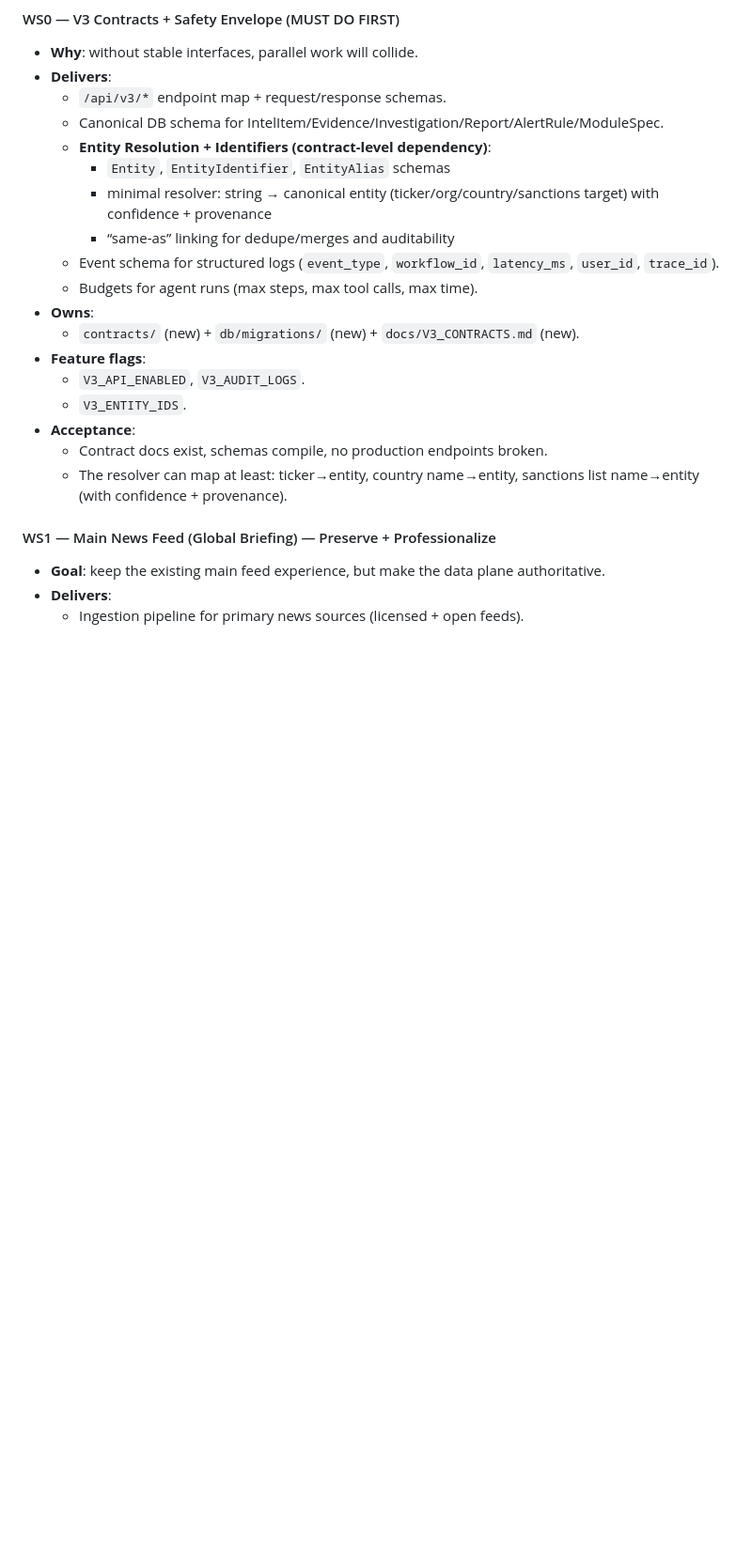
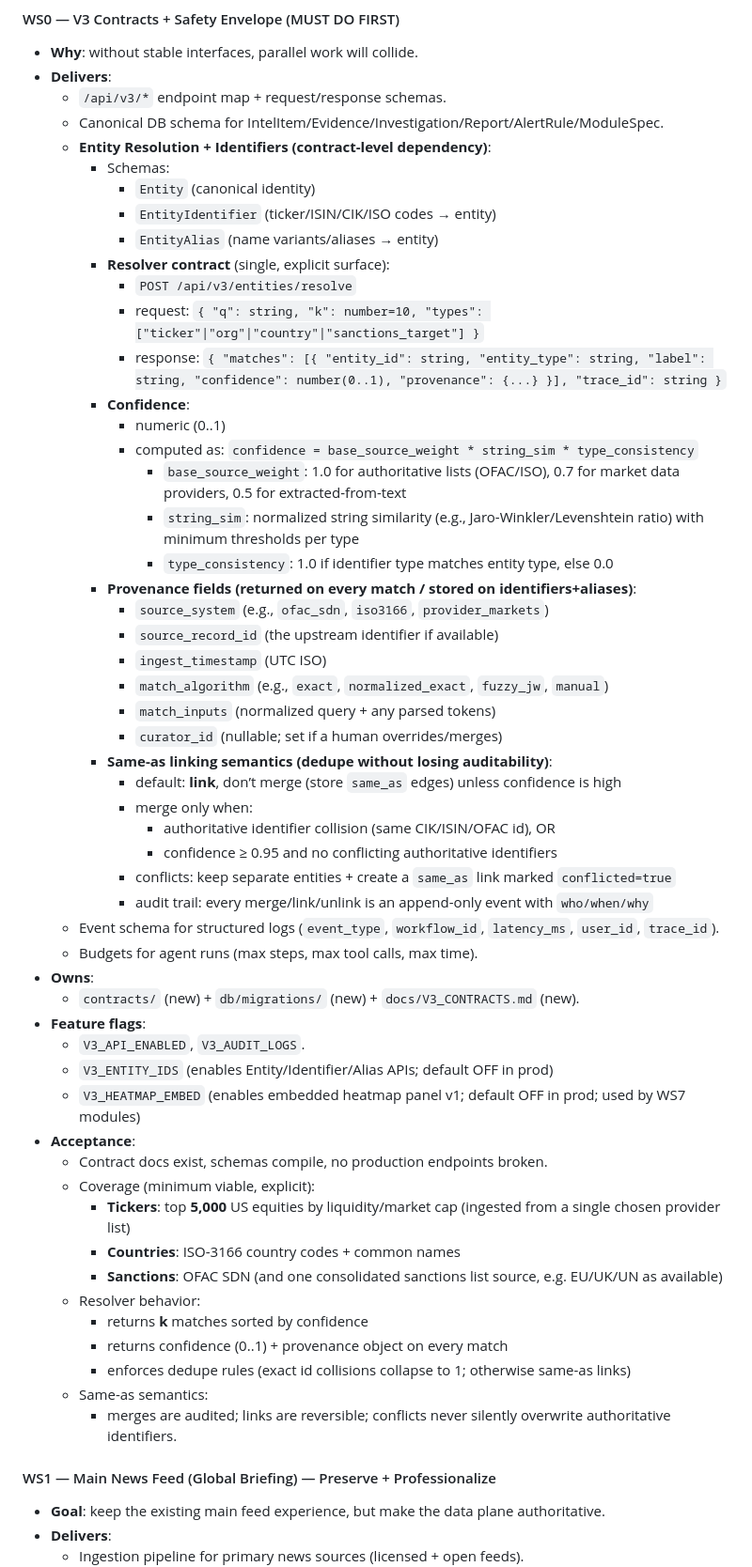
Before and after one commit to hellogreencow/WatchfulEye-V2, a Markdown page: WATCHFULEYE_V3_MASTER_PLAN.md, the part around one of its changes. Shown at 94% size. GitHub-like rendering; blank space fills up the shorter version.

Commit message:
docs(v3): tighten WS0 entity resolver acceptance + define V3_HEATMAP_EMBED

```diff
--- a/WATCHFULEYE_V3_MASTER_PLAN.md
+++ b/WATCHFULEYE_V3_MASTER_PLAN.md
@@ -172,19 +173,54 @@ Each workstream below is designed to be **independently implemented** with minim
   - `/api/v3/*` endpoint map + request/response schemas.
   - Canonical DB schema for IntelItem/Evidence/Investigation/Report/AlertRule/ModuleSpec.
   - **Entity Resolution + Identifiers (contract-level dependency)**:
-    - `Entity`, `EntityIdentifier`, `EntityAlias` schemas
-    - minimal resolver: string → canonical entity (ticker/org/country/sanctions target) with confidence + provenance
-    - “same-as” linking for dedupe/merges and auditability
+    - Schemas:
+      - `Entity` (canonical identity)
+      - `EntityIdentifier` (ticker/ISIN/CIK/ISO codes → entity)
+      - `EntityAlias` (name variants/aliases → entity)
+    - **Resolver contract** (single, explicit surface):
+      - `POST /api/v3/entities/resolve`
+      - request: `{ "q": string, "k": number=10, "types": ["ticker"|"org"|"country"|"sanctions_target"] }`
+      - response: `{ "matches": [{ "entity_id": string, "entity_type": string, "label": string, "confidence": number(0..1), "provenance": {...} }], "trace_id": string }`
+    - **Confidence**:
+      - numeric \(0..1\)
+      - computed as: `confidence = base_source_weight * string_sim * type_consistency`
+        - `base_source_weight`: 1.0 for authoritative lists (OFAC/ISO), 0.7 for market data providers, 0.5 for extracted-from-text
+        - `string_sim`: normalized string similarity (e.g., Jaro-Winkler/Levenshtein ratio) with minimum thresholds per type
+        - `type_consistency`: 1.0 if identifier type matches entity type, else 0.0
+    - **Provenance fields (returned on every match / stored on identifiers+aliases)**:
+      - `source_system` (e.g., `ofac_sdn`, `iso3166`, `provider_markets`)
+      - `source_record_id` (the upstream identifier if available)
+      - `ingest_timestamp` (UTC ISO)
+      - `match_algorithm` (e.g., `exact`, `normalized_exact`, `fuzzy_jw`, `manual`)
+      - `match_inputs` (normalized query + any parsed tokens)
+      - `curator_id` (nullable; set if a human overrides/merges)
+    - **Same-as linking semantics (dedupe without losing auditability)**:
+      - default: **link**, don’t merge (store `same_as` edges) unless confidence is high
+      - merge only when:
+        - authoritative identifier collision (same CIK/ISIN/OFAC id), OR
+        - confidence ≥ 0.95 and no conflicting authoritative identifiers
+      - conflicts: keep separate entities + create a `same_as` link marked `conflicted=true`
+      - audit trail: every merge/link/unlink is an append-only event with `who/when/why`
   - Event schema for structured logs (`event_type`, `workflow_id`, `latency_ms`, `user_id`, `trace_id`).
   - Budgets for agent runs (max steps, max tool calls, max time).
 - **Owns**:
   - `contracts/` (new) + `db/migrations/` (new) + `docs/V3_CONTRACTS.md` (new).
 - **Feature flags**:
   - `V3_API_ENABLED`, `V3_AUDIT_LOGS`.
-  - `V3_ENTITY_IDS`.
+  - `V3_ENTITY_IDS` (enables Entity/Identifier/Alias APIs; default OFF in prod)
+  - `V3_HEATMAP_EMBED` (enables embedded heatmap panel v1; default OFF in prod; used by WS7 modules)
 - **Acceptance**:
   - Contract docs exist, schemas compile, no production endpoints broken.
-  - The resolver can map at least: ticker→entity, country name→entity, sanctions list name→entity (with confidence + provenance).
+  - Coverage (minimum viable, explicit):
+    - **Tickers**: top **5,000** US equities by liquidity/market cap (ingested from a single chosen provider list)
+    - **Countries**: ISO-3166 country codes + common names
+    - **Sanctions**: OFAC SDN (and one consolidated sanctions list source, e.g. EU/UK/UN as available)
+  - Resolver behavior:
+    - returns **k** matches sorted by confidence
+    - returns confidence \(0..1\) + provenance object on every match
+    - enforces dedupe rules (exact id collisions collapse to 1; otherwise same-as links)
+  - Same-as semantics:
+    - merges are audited; links are reversible; conflicts never silently overwrite authoritative identifiers.
 
 #### WS1 — Main News Feed (Global Briefing) — Preserve + Professionalize
 - **Goal**: keep the existing main feed experience, but make the data plane authoritative.
```
Also changed, not shown: other parts of WATCHFULEYE_V3_MASTER_PLAN.md (+1 -0 lines).
